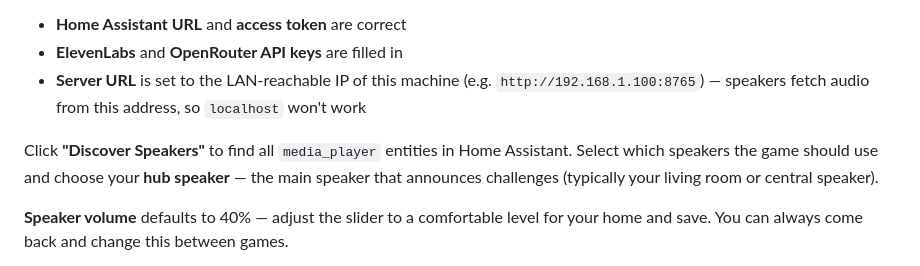
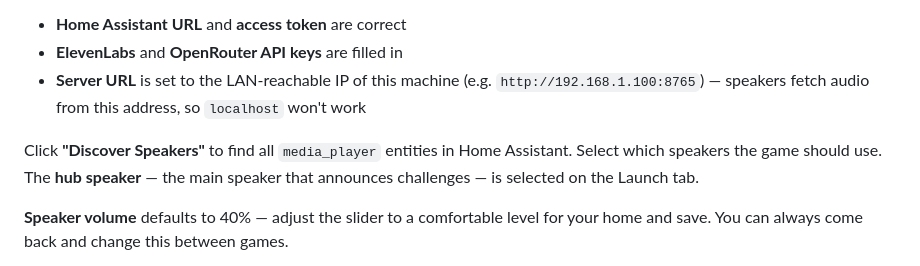
Before and after one commit to dcnoren/mission-control, a Markdown page: README.md, the part around the change. GitHub-like rendering.

Commit message:
Fix README: hub speaker is on Launch tab, not Settings
Co-Authored-By: Claude Opus 4.6 <noreply@anthropic.com>

```diff
--- a/README.md
+++ b/README.md
@@ -118,7 +118,7 @@ Go to the **Settings** tab and verify:
 - **ElevenLabs** and **OpenRouter API keys** are filled in
 - **Server URL** is set to the LAN-reachable IP of this machine (e.g. `http://192.168.1.100:8765`) — speakers fetch audio from this address, so `localhost` won't work
 
-Click **"Discover Speakers"** to find all `media_player` entities in Home Assistant. Select which speakers the game should use and choose your **hub speaker** — the main speaker that announces challenges (typically your living room or central speaker).
+Click **"Discover Speakers"** to find all `media_player` entities in Home Assistant. Select which speakers the game should use. The **hub speaker** — the main speaker that announces challenges — is selected on the Launch tab.
 
 **Speaker volume** defaults to 40% — adjust the slider to a comfortable level for your home and save. You can always come back and change this between games.
 
```
